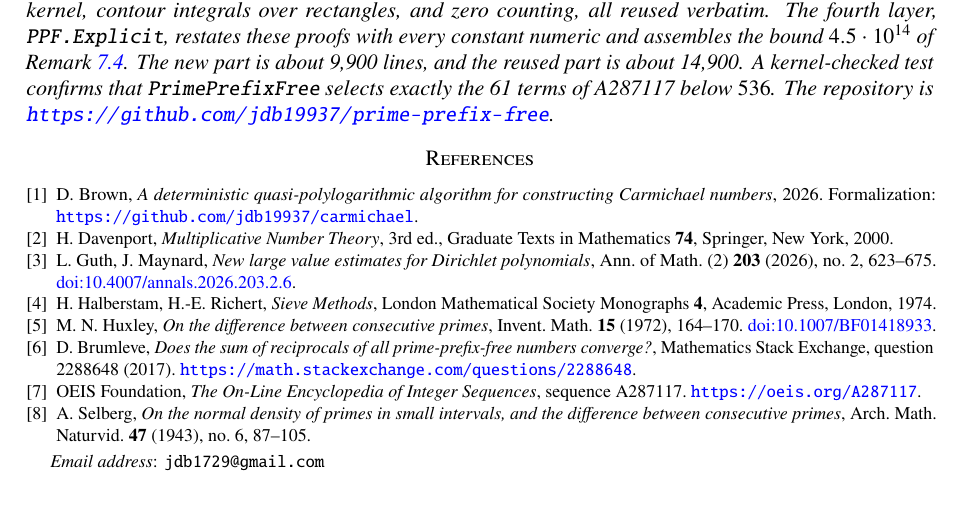
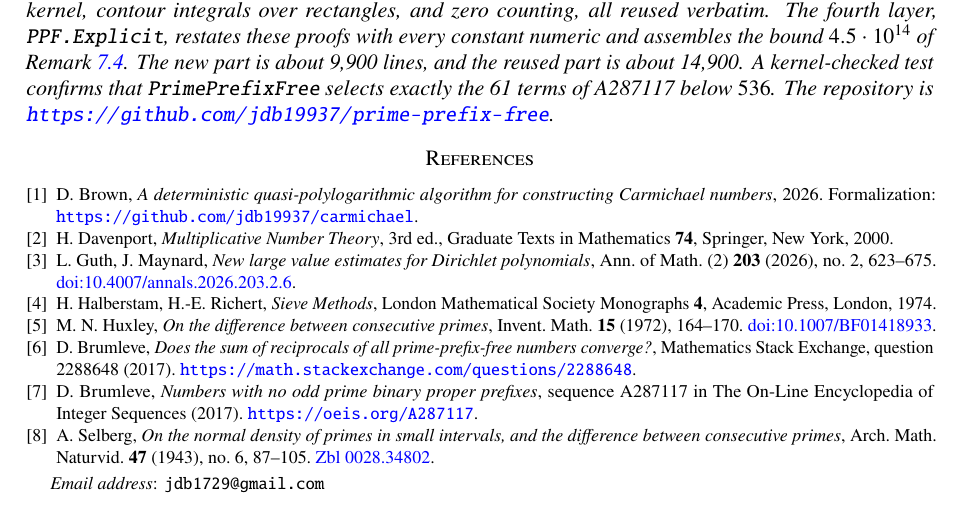
Before and after one commit to jdb19937/prime-prefix-free, a LaTeX paper (ppf.tex): part of page 7 of 7, cut so that both start at the same text. Compiled offline with pdfLaTeX.

Commit message:
more ref fixes

```diff
--- a/ppf.tex
+++ b/ppf.tex
@@ -628,14 +628,16 @@ Invent. Math. \textbf{15} (1972), 164--170.
 converge?}, Mathematics Stack Exchange, question 2288648 (2017).
 \url{https://math.stackexchange.com/questions/2288648}.
 
-\bibitem{OEIS} OEIS Foundation,
-\emph{The On-Line Encyclopedia of Integer Sequences}, sequence A287117.
+\bibitem{OEIS} D. Brumleve,
+\emph{Numbers with no odd prime binary proper prefixes}, sequence A287117
+in The On-Line Encyclopedia of Integer Sequences (2017).
 \url{https://oeis.org/A287117}.
 
 \bibitem{Sel} A. Selberg,
 \emph{On the normal density of primes in small intervals, and the
 difference between consecutive primes},
 Arch. Math. Naturvid. \textbf{47} (1943), no.~6, 87--105.
+\href{https://zbmath.org/?q=an:0028.34802}{Zbl 0028.34802}.
 
 \end{thebibliography}
 \end{document}
```
Also changed, not shown: ppf.pdf.
